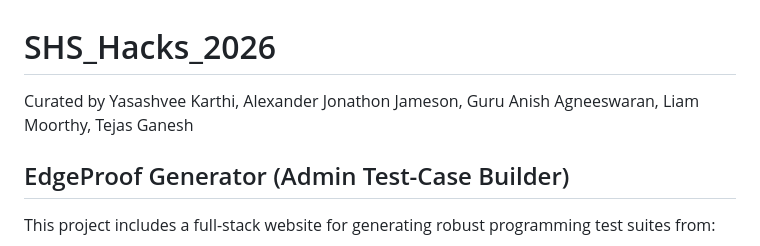
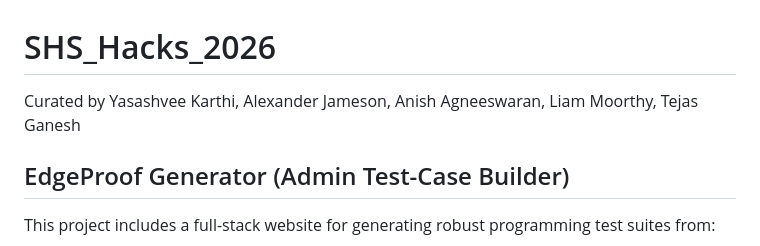
Before and after one commit to superyeetyash/SHS_Hacks_2026, a Markdown page: README.md, the part around the change. Drawn GitHub-style.

Commit message:
Revise contributor names in README
Updated contributor names for clarity.

```diff
--- a/README.md
+++ b/README.md
@@ -1,7 +1,7 @@
 
 # SHS_Hacks_2026
 
-Curated by Yasashvee Karthi, Alexander Jonathon Jameson, Guru Anish Agneeswaran, Liam Moorthy, Tejas Ganesh
+Curated by Yasashvee Karthi, Alexander Jameson, Anish Agneeswaran, Liam Moorthy, Tejas Ganesh
 
 ## EdgeProof Generator (Admin Test-Case Builder)
 
```
